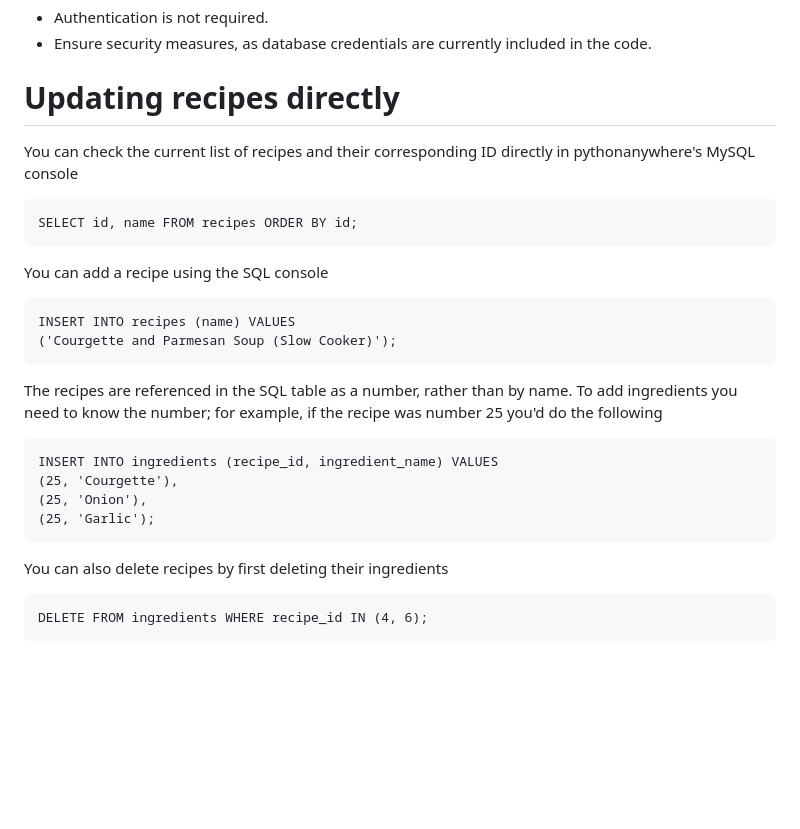
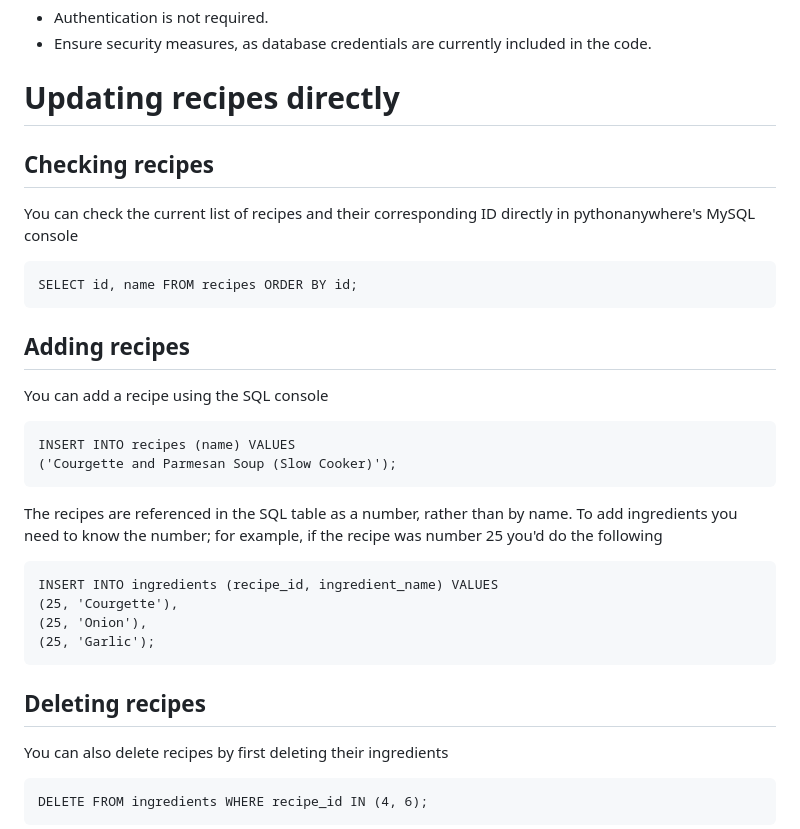
Before and after one commit to marcuu/manner, a Markdown page: README.md, the part around the change. Rendered like a GitHub page; blank space fills up the shorter version.

````diff
--- a/README.md
+++ b/README.md
@@ -106,10 +106,15 @@ The Flask Recipes API provides functionalities to manage and retrieve recipes an
 
 
 # Updating recipes directly
+
+## Checking recipes
+
 You can check the current list of recipes and their corresponding ID directly in pythonanywhere's MySQL console
 ```
 SELECT id, name FROM recipes ORDER BY id;
 ```
+
+## Adding recipes
 
 You can add a recipe using the SQL console
 
@@ -127,6 +132,8 @@ INSERT INTO ingredients (recipe_id, ingredient_name) VALUES
 (25, 'Garlic');
 ```
 
+## Deleting recipes
+
 You can also delete recipes by first deleting their ingredients
 
 ```
````
